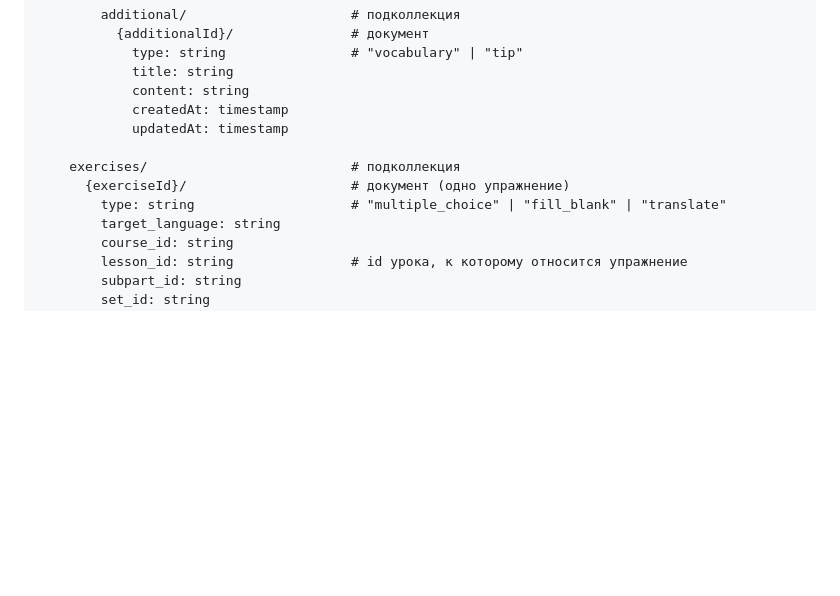
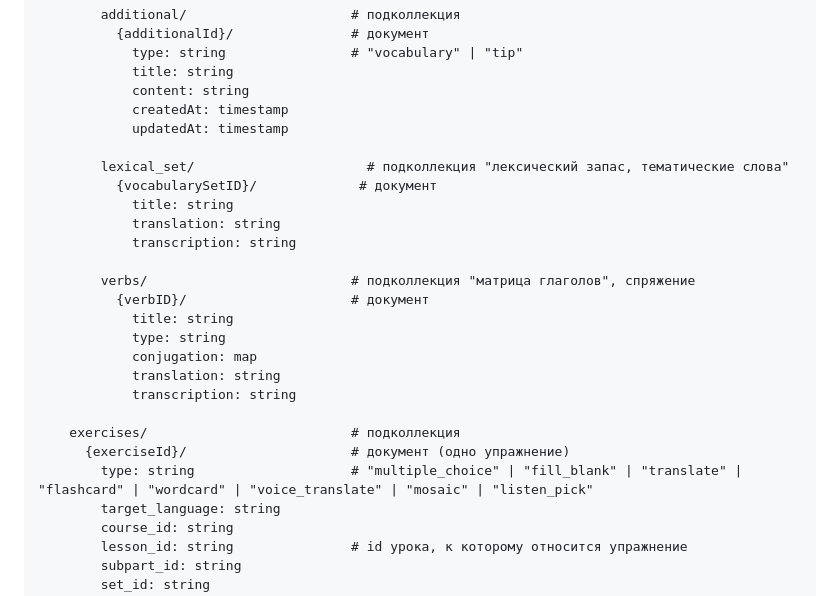
Before and after one commit to nianatazzi/b1-exam-prep, a Markdown page: docs/FIRESTORE.md, the part around the change. Drawn GitHub-style; blank space fills up the shorter version.

Commit message:
Update FIRESTORE.md
Добавили две подколлекции в lessons \ и типы упражнений

```diff
--- a/docs/FIRESTORE.md
+++ b/docs/FIRESTORE.md
@@ -46,9 +46,23 @@ basic/                                  # коллекция
             createdAt: timestamp
             updatedAt: timestamp
 
+        lexical_set/                      # подколлекция "лексический запас, тематические слова"
+          {vocabularySetID}/             # документ
+            title: string
+            translation: string
+            transcription: string
+
+        verbs/                          # подколлекция "матрица глаголов", спряжение
+          {verbID}/                     # документ
+            title: string
+            type: string
+            conjugation: map
+            translation: string
+            transcription: string
+
     exercises/                          # подколлекция
       {exerciseId}/                     # документ (одно упражнение)
-        type: string                    # "multiple_choice" | "fill_blank" | "translate"
+        type: string                    # "multiple_choice" | "fill_blank" | "translate" | "flashcard" | "wordcard" | "voice_translate" | "mosaic" | "listen_pick"
         target_language: string
         course_id: string
         lesson_id: string               # id урока, к которому относится упражнение
```
